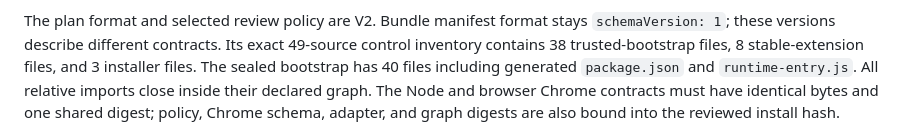
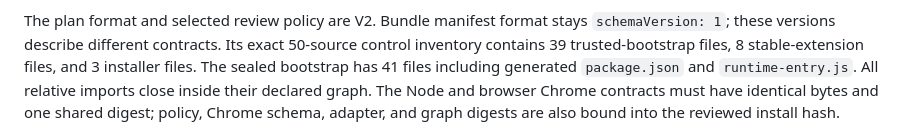
Before and after one commit to mooserini/resonant-sidecar, a Markdown page: docs/migration-runbook.md, the part around the change. GitHub-like rendering.

Commit message:
docs: correct runtime inventory counts

```diff
--- a/docs/migration-runbook.md
+++ b/docs/migration-runbook.md
@@ -51,8 +51,8 @@ not name Chrome Stable, a network endpoint, or a working-tree
 
 The plan format and selected review policy are V2. Bundle manifest format stays
 `schemaVersion: 1`; these versions describe different contracts. Its exact
-49-source control inventory contains 38 trusted-bootstrap files, 8
-stable-extension files, and 3 installer files. The sealed bootstrap has 40 files
+50-source control inventory contains 39 trusted-bootstrap files, 8
+stable-extension files, and 3 installer files. The sealed bootstrap has 41 files
 including generated `package.json` and `runtime-entry.js`. All relative imports
 close inside their declared graph. The Node and browser Chrome contracts must
 have identical bytes and one shared digest; policy, Chrome schema, adapter, and
```
